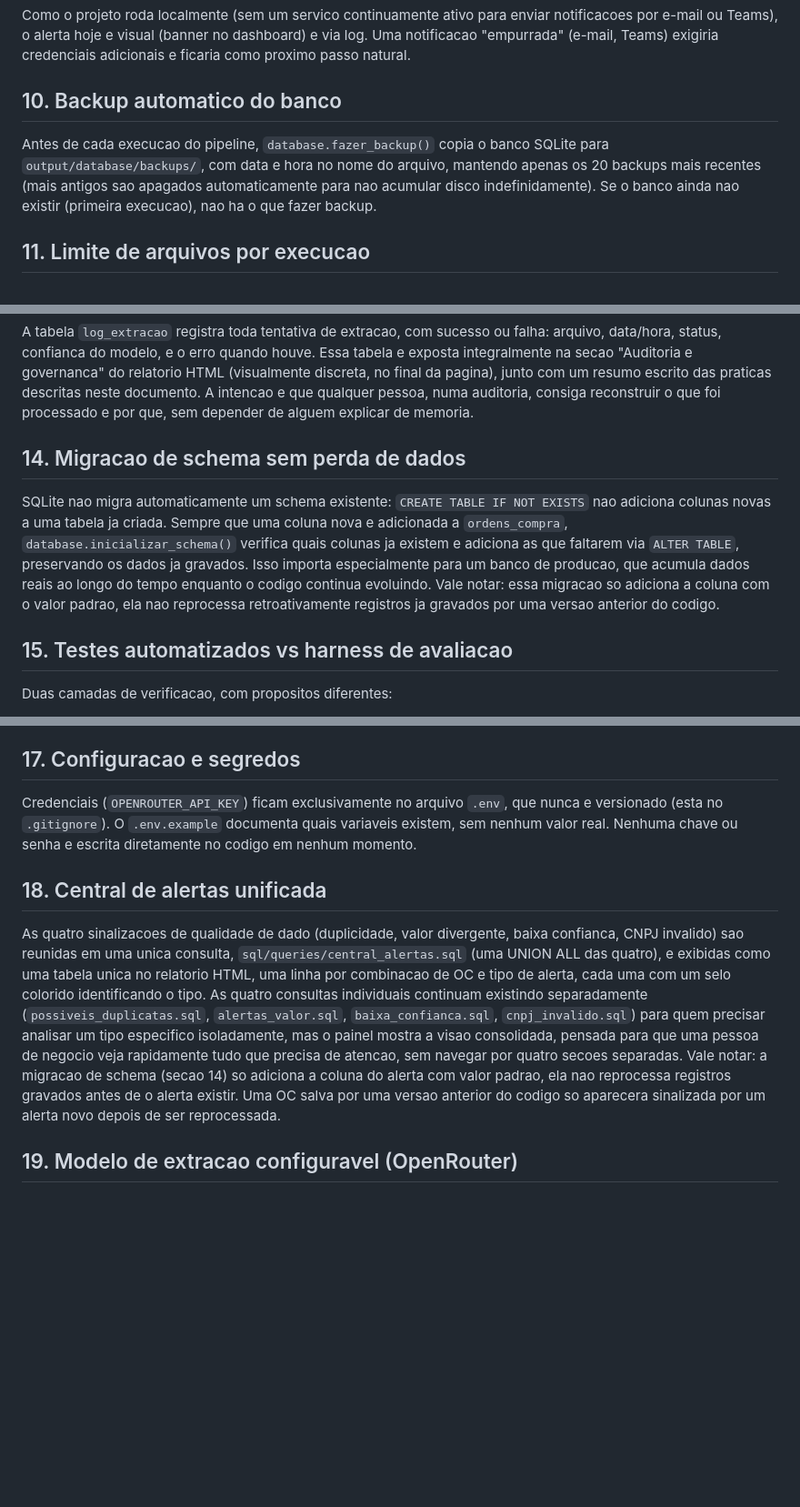
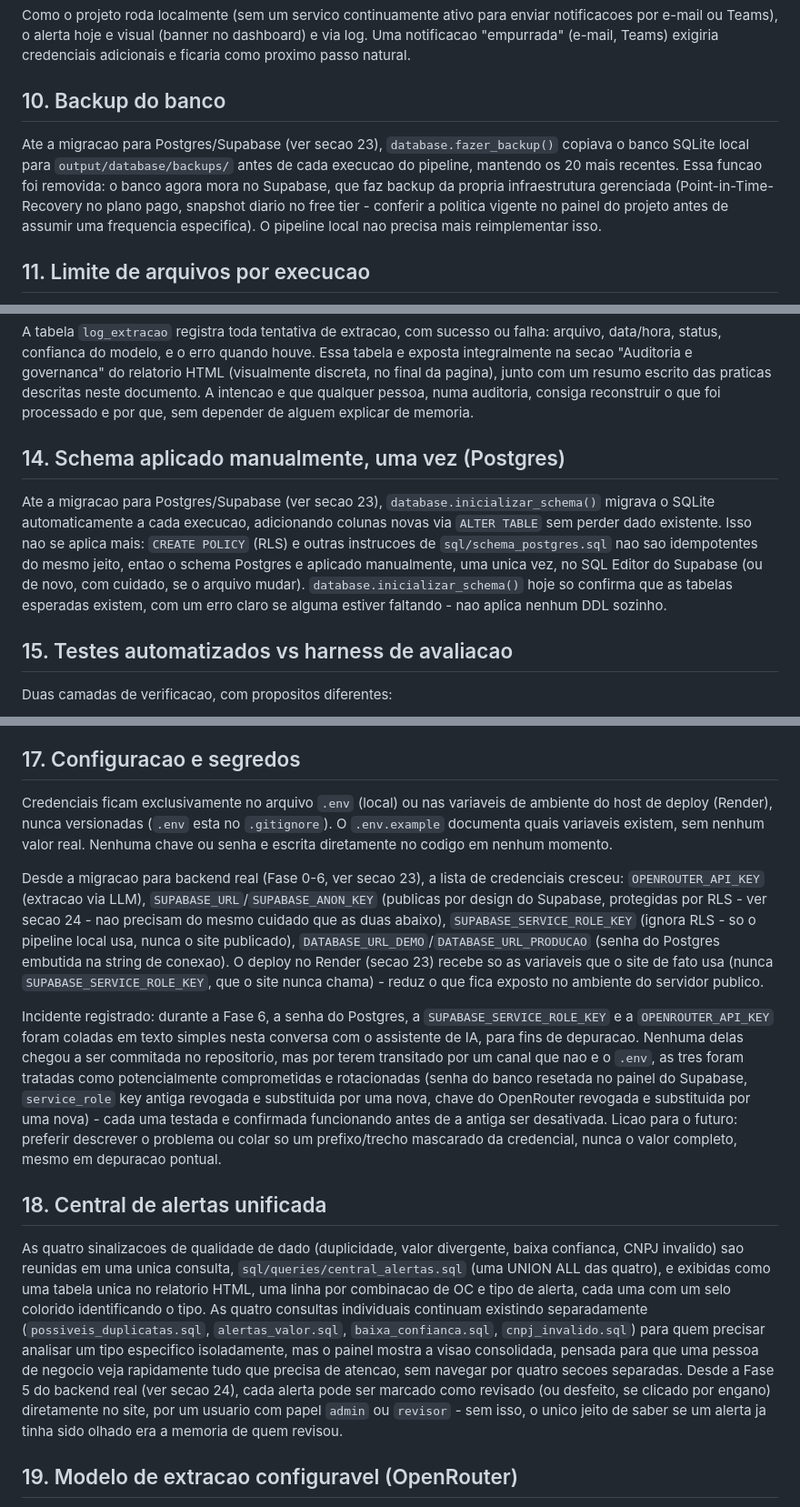
Before and after one commit to madufreitaas/oc-agent-automation, a Markdown page: docs/boas_praticas_e_governanca.md, 3 parts joined by grey strips. Shown at 91% size. Rendered like a GitHub page; blank space fills up the shorter version.

```diff
--- a/docs/boas_praticas_e_governanca.md
+++ b/docs/boas_praticas_e_governanca.md
@@ -48,9 +48,9 @@ Duas camadas de alerta, ambas configuraveis via `LIMITE_ALERTA_FALHAS` no `.env`
 
 Como o projeto roda localmente (sem um servico continuamente ativo para enviar notificacoes por e-mail ou Teams), o alerta hoje e visual (banner no dashboard) e via log. Uma notificacao "empurrada" (e-mail, Teams) exigiria credenciais adicionais e ficaria como proximo passo natural.
 
-## 10. Backup automatico do banco
+## 10. Backup do banco
 
-Antes de cada execucao do pipeline, `database.fazer_backup()` copia o banco SQLite para `output/database/backups/`, com data e hora no nome do arquivo, mantendo apenas os 20 backups mais recentes (mais antigos sao apagados automaticamente para nao acumular disco indefinidamente). Se o banco ainda nao existir (primeira execucao), nao ha o que fazer backup.
+Ate a migracao para Postgres/Supabase (ver secao 23), `database.fazer_backup()` copiava o banco SQLite local para `output/database/backups/` antes de cada execucao do pipeline, mantendo os 20 mais recentes. Essa funcao foi removida: o banco agora mora no Supabase, que faz backup da propria infraestrutura gerenciada (Point-in-Time-Recovery no plano pago, snapshot diario no free tier - conferir a politica vigente no painel do projeto antes de assumir uma frequencia especifica). O pipeline local nao precisa mais reimplementar isso.
 
 ## 11. Limite de arquivos por execucao
 
@@ -64,9 +64,9 @@ Alem do console, o pipeline grava log em `output/logs/pipeline.log` (rotativo, a
 
 A tabela `log_extracao` registra toda tentativa de extracao, com sucesso ou falha: arquivo, data/hora, status, confianca do modelo, e o erro quando houve. Essa tabela e exposta integralmente na secao "Auditoria e governanca" do relatorio HTML (visualmente discreta, no final da pagina), junto com um resumo escrito das praticas descritas neste documento. A intencao e que qualquer pessoa, numa auditoria, consiga reconstruir o que foi processado e por que, sem depender de alguem explicar de memoria.
 
-## 14. Migracao de schema sem perda de dados
+## 14. Schema aplicado manualmente, uma vez (Postgres)
 
-SQLite nao migra automaticamente um schema existente: `CREATE TABLE IF NOT EXISTS` nao adiciona colunas novas a uma tabela ja criada. Sempre que uma coluna nova e adicionada a `ordens_compra`, `database.inicializar_schema()` verifica quais colunas ja existem e adiciona as que faltarem via `ALTER TABLE`, preservando os dados ja gravados. Isso importa especialmente para um banco de producao, que acumula dados reais ao longo do tempo enquanto o codigo continua evoluindo. Vale notar: essa migracao so adiciona a coluna com o valor padrao, ela nao reprocessa retroativamente registros ja gravados por uma versao anterior do codigo.
+Ate a migracao para Postgres/Supabase (ver secao 23), `database.inicializar_schema()` migrava o SQLite automaticamente a cada execucao, adicionando colunas novas via `ALTER TABLE` sem perder dado existente. Isso nao se aplica mais: `CREATE POLICY` (RLS) e outras instrucoes de `sql/schema_postgres.sql` nao sao idempotentes do mesmo jeito, entao o schema Postgres e aplicado manualmente, uma unica vez, no SQL Editor do Supabase (ou de novo, com cuidado, se o arquivo mudar). `database.inicializar_schema()` hoje so confirma que as tabelas esperadas existem, com um erro claro se alguma estiver faltando - nao aplica nenhum DDL sozinho.
 
 ## 15. Testes automatizados vs harness de avaliacao
 
@@ -81,11 +81,15 @@ Um workflow do GitHub Actions (`.github/workflows/testes.yml`) roda a suite de t
 
 ## 17. Configuracao e segredos
 
-Credenciais (`OPENROUTER_API_KEY`) ficam exclusivamente no arquivo `.env`, que nunca e versionado (esta no `.gitignore`). O `.env.example` documenta quais variaveis existem, sem nenhum valor real. Nenhuma chave ou senha e escrita diretamente no codigo em nenhum momento.
+Credenciais ficam exclusivamente no arquivo `.env` (local) ou nas variaveis de ambiente do host de deploy (Render), nunca versionadas (`.env` esta no `.gitignore`). O `.env.example` documenta quais variaveis existem, sem nenhum valor real. Nenhuma chave ou senha e escrita diretamente no codigo em nenhum momento.
+
+Desde a migracao para backend real (Fase 0-6, ver secao 23), a lista de credenciais cresceu: `OPENROUTER_API_KEY` (extracao via LLM), `SUPABASE_URL`/`SUPABASE_ANON_KEY` (publicas por design do Supabase, protegidas por RLS - ver secao 24 - nao precisam do mesmo cuidado que as duas abaixo), `SUPABASE_SERVICE_ROLE_KEY` (ignora RLS - so o pipeline local usa, nunca o site publicado), `DATABASE_URL_DEMO`/`DATABASE_URL_PRODUCAO` (senha do Postgres embutida na string de conexao). O deploy no Render (secao 23) recebe so as variaveis que o site de fato usa (nunca `SUPABASE_SERVICE_ROLE_KEY`, que o site nunca chama) - reduz o que fica exposto no ambiente do servidor publico.
+
+Incidente registrado: durante a Fase 6, a senha do Postgres, a `SUPABASE_SERVICE_ROLE_KEY` e a `OPENROUTER_API_KEY` foram coladas em texto simples nesta conversa com o assistente de IA, para fins de depuracao. Nenhuma delas chegou a ser commitada no repositorio, mas por terem transitado por um canal que nao e o `.env`, as tres foram tratadas como potencialmente comprometidas e rotacionadas (senha do banco resetada no painel do Supabase, `service_role` key antiga revogada e substituida por uma nova, chave do OpenRouter revogada e substituida por uma nova) - cada uma testada e confirmada funcionando antes de a antiga ser desativada. Licao para o futuro: preferir descrever o problema ou colar so um prefixo/trecho mascarado da credencial, nunca o valor completo, mesmo em depuracao pontual.
 
 ## 18. Central de alertas unificada
 
-As quatro sinalizacoes de qualidade de dado (duplicidade, valor divergente, baixa confianca, CNPJ invalido) sao reunidas em uma unica consulta, `sql/queries/central_alertas.sql` (uma UNION ALL das quatro), e exibidas como uma tabela unica no relatorio HTML, uma linha por combinacao de OC e tipo de alerta, cada uma com um selo colorido identificando o tipo. As quatro consultas individuais continuam existindo separadamente (`possiveis_duplicatas.sql`, `alertas_valor.sql`, `baixa_confianca.sql`, `cnpj_invalido.sql`) para quem precisar analisar um tipo especifico isoladamente, mas o painel mostra a visao consolidada, pensada para que uma pessoa de negocio veja rapidamente tudo que precisa de atencao, sem navegar por quatro secoes separadas. Vale notar: a migracao de schema (secao 14) so adiciona a coluna do alerta com valor padrao, ela nao reprocessa registros gravados antes de o alerta existir. Uma OC salva por uma versao anterior do codigo so aparecera sinalizada por um alerta novo depois de ser reprocessada.
+As quatro sinalizacoes de qualidade de dado (duplicidade, valor divergente, baixa confianca, CNPJ invalido) sao reunidas em uma unica consulta, `sql/queries/central_alertas.sql` (uma UNION ALL das quatro), e exibidas como uma tabela unica no relatorio HTML, uma linha por combinacao de OC e tipo de alerta, cada uma com um selo colorido identificando o tipo. As quatro consultas individuais continuam existindo separadamente (`possiveis_duplicatas.sql`, `alertas_valor.sql`, `baixa_confianca.sql`, `cnpj_invalido.sql`) para quem precisar analisar um tipo especifico isoladamente, mas o painel mostra a visao consolidada, pensada para que uma pessoa de negocio veja rapidamente tudo que precisa de atencao, sem navegar por quatro secoes separadas. Desde a Fase 5 do backend real (ver secao 24), cada alerta pode ser marcado como revisado (ou desfeito, se clicado por engano) diretamente no site, por um usuario com papel `admin` ou `revisor` - sem isso, o unico jeito de saber se um alerta ja tinha sido olhado era a memoria de quem revisou.
 
 ## 19. Modelo de extracao configuravel (OpenRouter)
 
```
Also changed, not shown: other parts of docs/boas_praticas_e_governanca.md (+20 -0 lines), README.md (+2 -0 lines), docs/arquitetura_webapp.md (added, +105 -0 lines).
